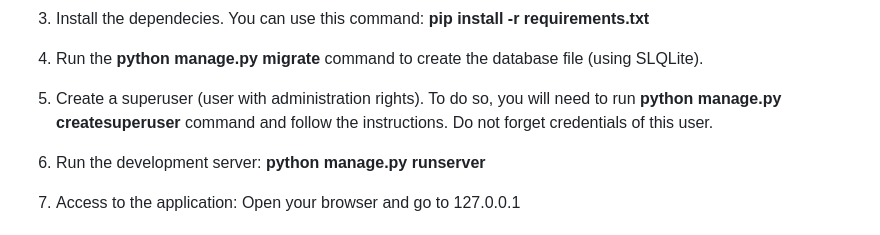
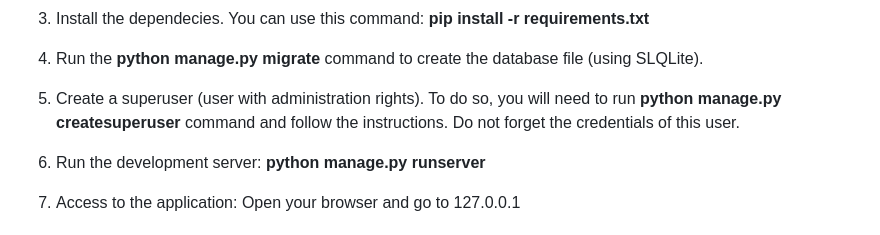
Before and after one commit to enmabolz/blog_project, a Markdown page: README.md, the part around the change. GitHub-like rendering.

```diff
--- a/README.md
+++ b/README.md
@@ -34,7 +34,8 @@ This is the code of a blog project built with Django. This was built in order to
 
 3. Install the dependecies. You can use this command: **pip install -r requirements.txt**
 4. Run the **python manage.py migrate** command to create the database file (using SLQLite).
-5. Create a superuser (user with administration rights). To do so, you will need to run **python manage.py createsuperuser** command and follow the instructions. Do not forget credentials of this user.
+5. Create a superuser (user with administration rights).
+   To do so, you will need to run **python manage.py createsuperuser** command and follow the instructions. Do not forget the credentials of this user.
 5. Run the development server: **python manage.py runserver**
 6. Access to the application: Open your browser and go to 127.0.0.1
 
```
